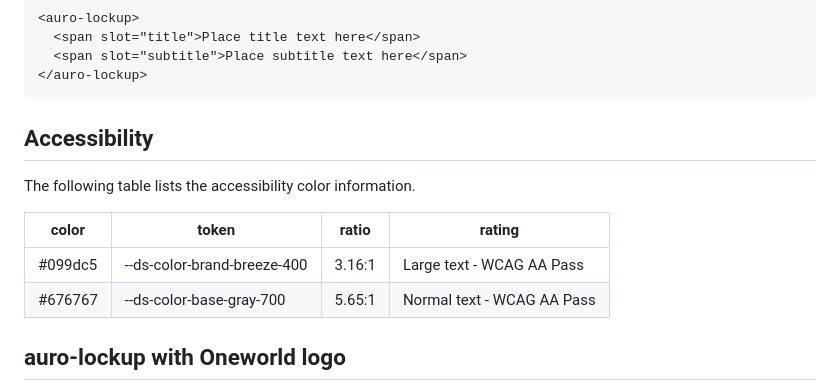
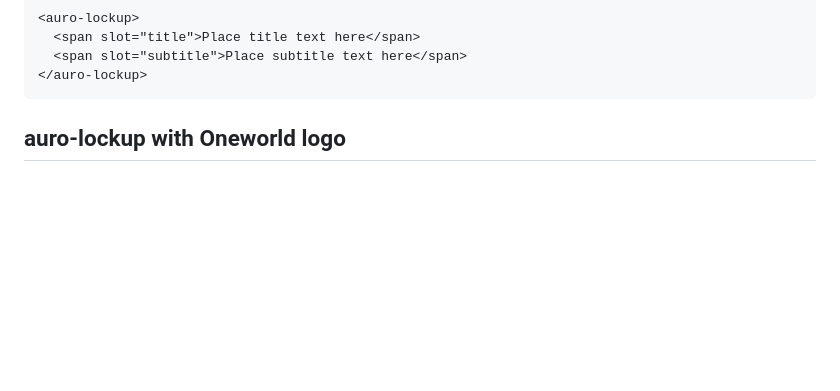
Before and after one commit to AlaskaAirlines/auro-lockup, a Markdown page: demo/index.md, the part around the change. Drawn GitHub-style; blank space fills up the shorter version.

Commit message:
docs: remove old accessibility section from docs

````diff
--- a/demo/index.md
+++ b/demo/index.md
@@ -46,15 +46,6 @@ The `auro-lockup` use cases include:
 ```
 <!-- AURO-GENERATED-CONTENT:END -->
 </auro-accordion>
-
-## Accessibility
-
-The following table lists the accessibility color information.
-
-| color | token | ratio | rating |
-|---|---|---|---|
-| #099dc5 | --ds-color-brand-breeze-400 | 3.16:1 | Large text - WCAG AA Pass |
-| #676767 | --ds-color-base-gray-700 | 5.65:1 | Normal text - WCAG AA Pass |
 
 ## auro-lockup with Oneworld logo
 
````
Also changed, not shown: docs/partials/index.md (+0 -9 lines).
